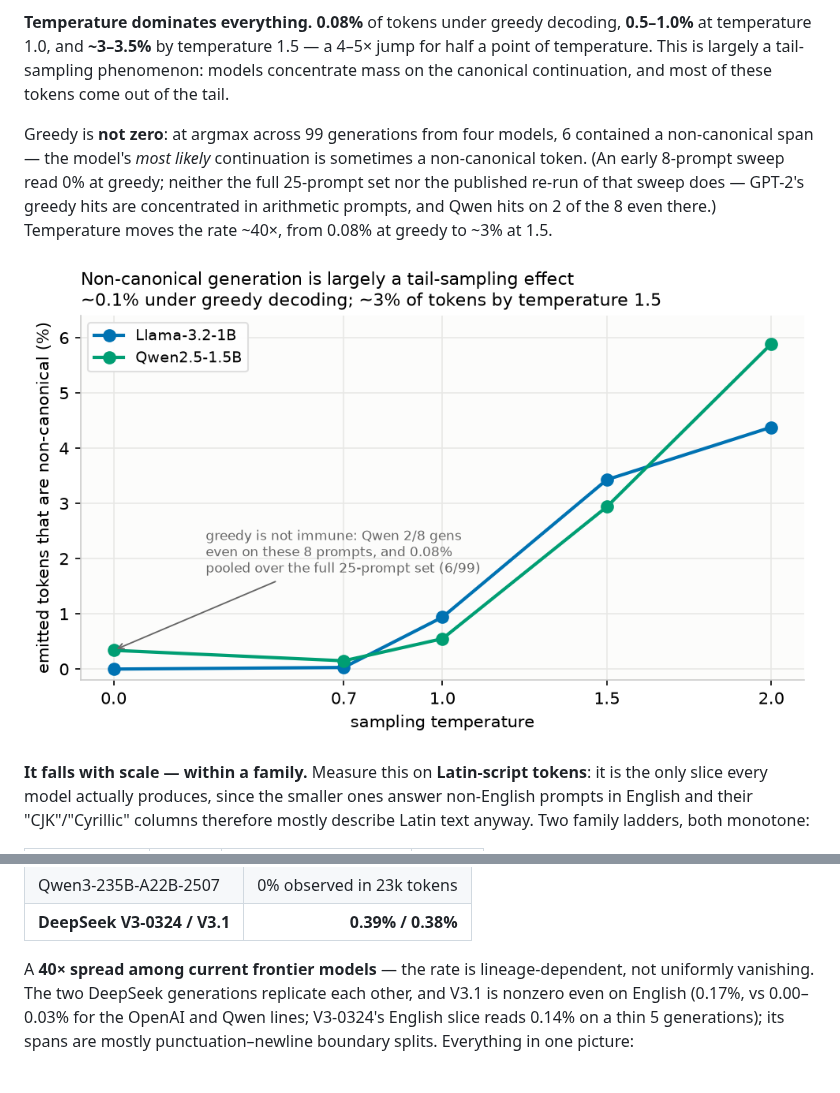
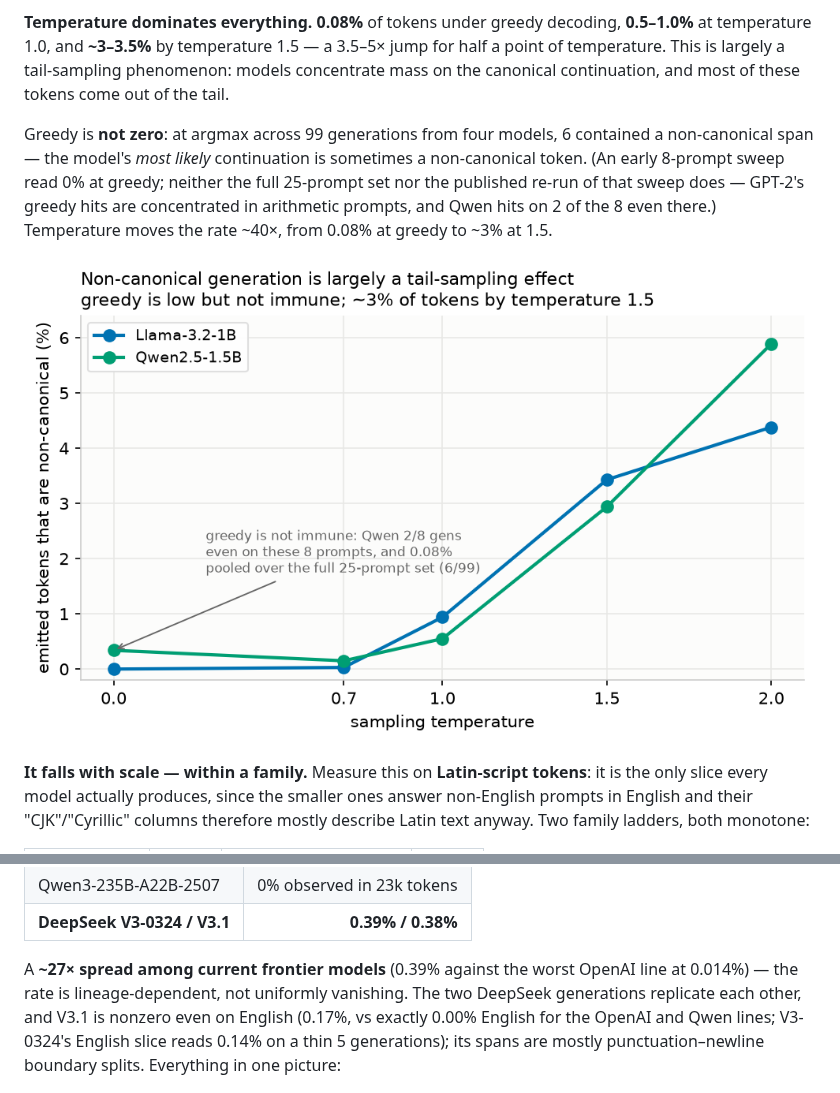
Before and after one commit to brendanlong/tokenization-hidden-computation-experiment, a Markdown page: WRITEUP.md, 2 parts joined by grey strips. Rendered like a GitHub page; pictures changed too: figures/phase2_temperature.png.

```diff
--- a/WRITEUP.md
+++ b/WRITEUP.md
@@ -119,7 +119,7 @@ not as "how hard this script is to tokenize".
 
 **Temperature dominates everything.** **0.08%** of tokens under greedy
 decoding, **0.5–1.0%** at temperature 1.0, and **~3–3.5%** by temperature 1.5 — a
-4–5× jump for half a point of temperature. This is largely a tail-sampling
+3.5–5× jump for half a point of temperature. This is largely a tail-sampling
 phenomenon: models concentrate mass on the canonical continuation, and most of
 these tokens come out of the tail.
 
@@ -173,11 +173,12 @@ fake, a zero rate is ambiguous with provider-side re-serialization.
 | Qwen3-235B-A22B-2507 | 0% observed in 23k tokens |
 | **DeepSeek V3-0324 / V3.1** | **0.39% / 0.38%** |
 
-A **40× spread among current frontier models** — the rate is
+A **~27× spread among current frontier models** (0.39% against the worst
+OpenAI line at 0.014%) — the rate is
 lineage-dependent, not uniformly vanishing. The two DeepSeek generations
-replicate each other, and V3.1 is nonzero even on English (0.17%, vs
-0.00–0.03% for the OpenAI and Qwen lines; V3-0324's English slice reads 0.14%
-on a thin 5 generations); its spans are mostly
+replicate each other, and V3.1 is nonzero even on English (0.17%, vs exactly
+0.00% English for the OpenAI and Qwen lines; V3-0324's English slice reads
+0.14% on a thin 5 generations); its spans are mostly
 punctuation–newline boundary splits. Everything in one picture:
 
 ![All 17 models, 2019–2025: falling but lineage-dependent](figures/phase2_overview.png)
```
Also changed, not shown: README.md (+1 -1 lines), RESULTS.md (+14 -10 lines), 2 other files.
